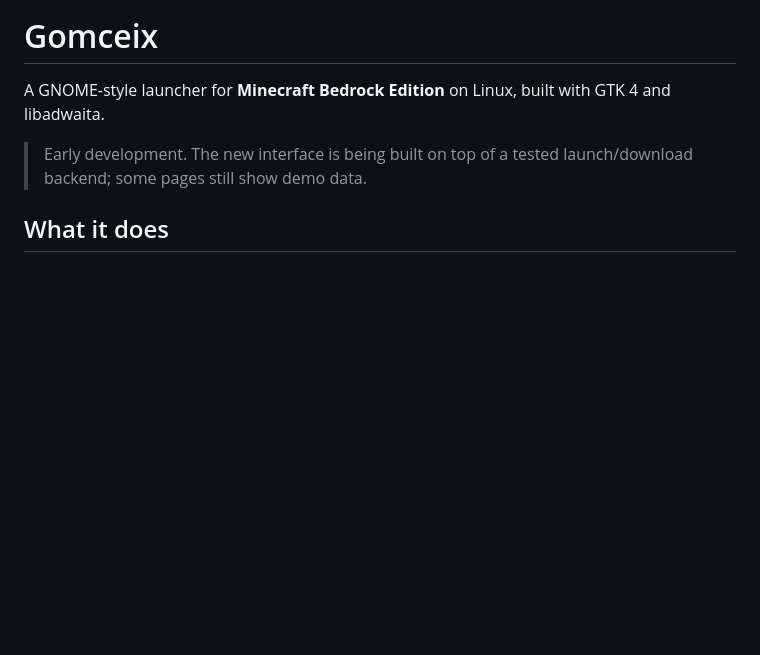
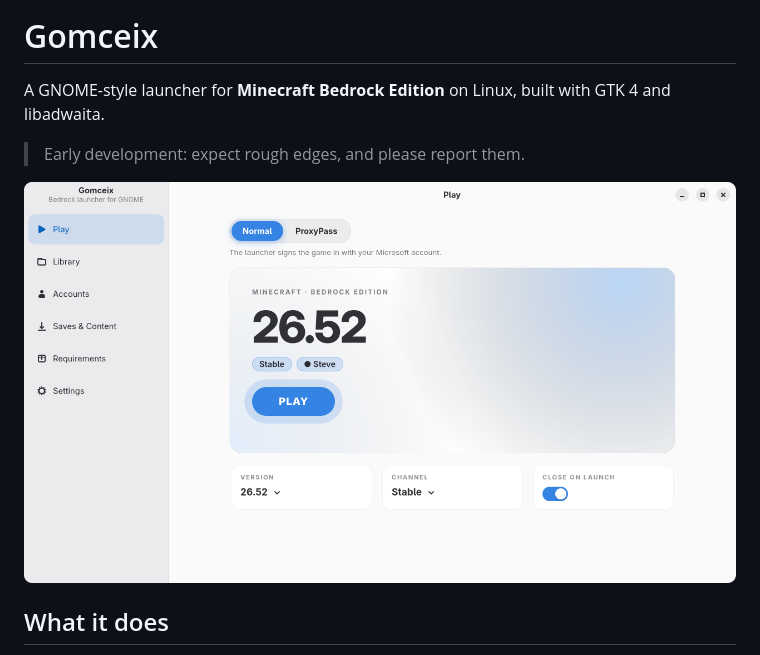
Before and after one commit to mdevlopm/gomceix, a Markdown page: README.md, the part around the change. Rendered like a GitHub page; pictures changed too: docs/screenshots/play.png (added); blank space fills up the shorter version.

Commit message:
0.1.1: screenshots and store metadata for Flathub

```diff
--- a/README.md
+++ b/README.md
@@ -2,7 +2,9 @@
 
 A GNOME-style launcher for **Minecraft Bedrock Edition** on Linux, built with GTK 4 and libadwaita.
 
-> Early development. The new interface is being built on top of a tested launch/download backend; some pages still show demo data.
+> Early development: expect rough edges, and please report them.
+
+![The Play page](docs/screenshots/play.png)
 
 ## What it does
 - Downloads the game from the Microsoft Store with **your own account**, sets everything up and starts it.
```
Also changed, not shown: docs/install.md (+1 -1 lines), packaging/flatpak/README.md (+2 -2 lines), docs/screenshots/accounts.png (added), docs/screenshots/library.png (added), docs/screenshots/play-dark.png (added), docs/screenshots/settings.png (added), 2 other files.
